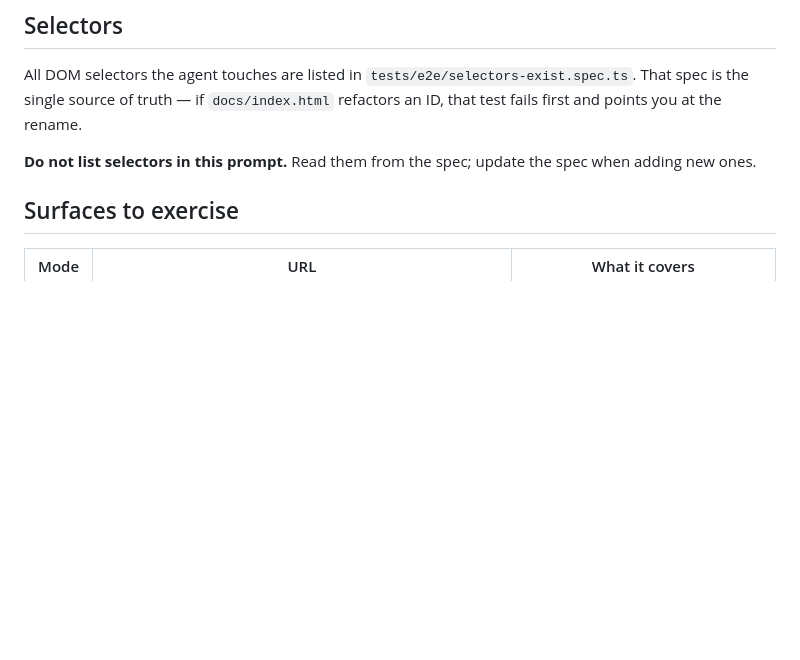
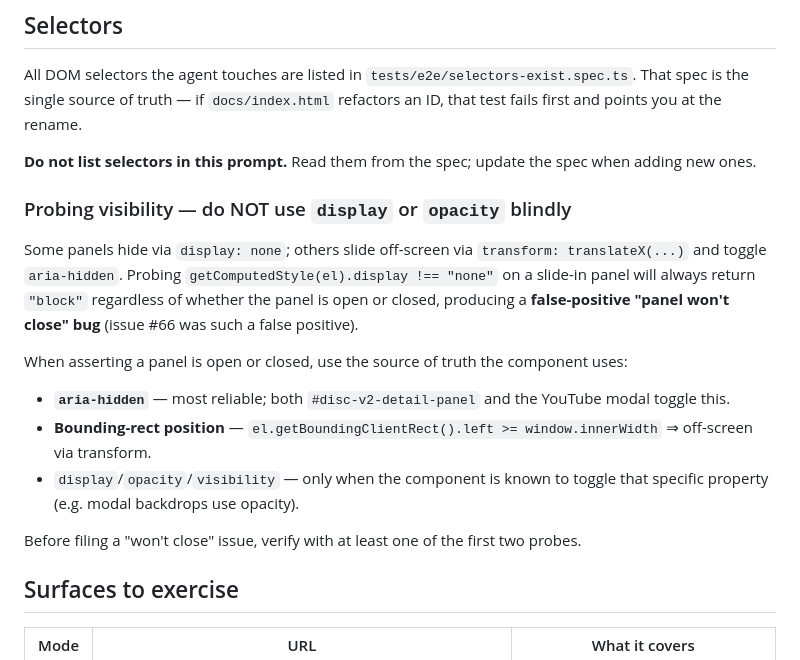
Before and after one commit to HenriGeorge/AutoCue, a Markdown page: .claude/agents/autocue-qa.md, the part around the change. GitHub-like rendering; blank space fills up the shorter version.

Commit message:
docs(qa): add visibility-probe guidance to autocue-qa playbook
Issue #66 was a false-positive bug report — the QA agent probed
display/opacity to assert the Discover detail panel had closed,
but the panel hides via aria-hidden + transform: translateX(100%).
A div always reports display: "block" regardless of aria-hidden,
so the probe never detected the closed state.

Add a "Probing visibility" subsection under Selectors that tells
the agent to use aria-hidden (preferred) or bounding-rect position
for slide-in panels, and reserves display/opacity probes for
components known to toggle those specific properties.

Context:
- .claude/agents/autocue-qa.md: Added "Probing visibility" subsection
  with the aria-hidden / bounding-rect / display-or-opacity rule
- Existing coverage in tests/web/discover-v2-detail.test.js (22 tests)
  and tests/web/discover-v2-keys.test.js (19 tests) already locks in
  the correct contract — all 41 pass, no test changes needed
- Investigation file at .claude/PRPs/issues/66-...md retained as the
  authoritative record of why this is not a bug

```diff
--- a/.claude/agents/autocue-qa.md
+++ b/.claude/agents/autocue-qa.md
@@ -37,6 +37,18 @@ RUN_FULL=1 npm test          # runs the full suite (writes to sandbox DB)
 All DOM selectors the agent touches are listed in `tests/e2e/selectors-exist.spec.ts`. That spec is the single source of truth — if `docs/index.html` refactors an ID, that test fails first and points you at the rename.
 
 **Do not list selectors in this prompt.** Read them from the spec; update the spec when adding new ones.
+
+### Probing visibility — do NOT use `display` or `opacity` blindly
+
+Some panels hide via `display: none`; others slide off-screen via `transform: translateX(...)` and toggle `aria-hidden`. Probing `getComputedStyle(el).display !== "none"` on a slide-in panel will always return `"block"` regardless of whether the panel is open or closed, producing a **false-positive "panel won't close" bug** (issue #66 was such a false positive).
+
+When asserting a panel is open or closed, use the source of truth the component uses:
+
+- **`aria-hidden`** — most reliable; both `#disc-v2-detail-panel` and the YouTube modal toggle this.
+- **Bounding-rect position** — `el.getBoundingClientRect().left >= window.innerWidth` ⇒ off-screen via transform.
+- `display`/`opacity`/`visibility` — only when the component is known to toggle that specific property (e.g. modal backdrops use opacity).
+
+Before filing a "won't close" issue, verify with at least one of the first two probes.
 
 ## Surfaces to exercise
 
```
